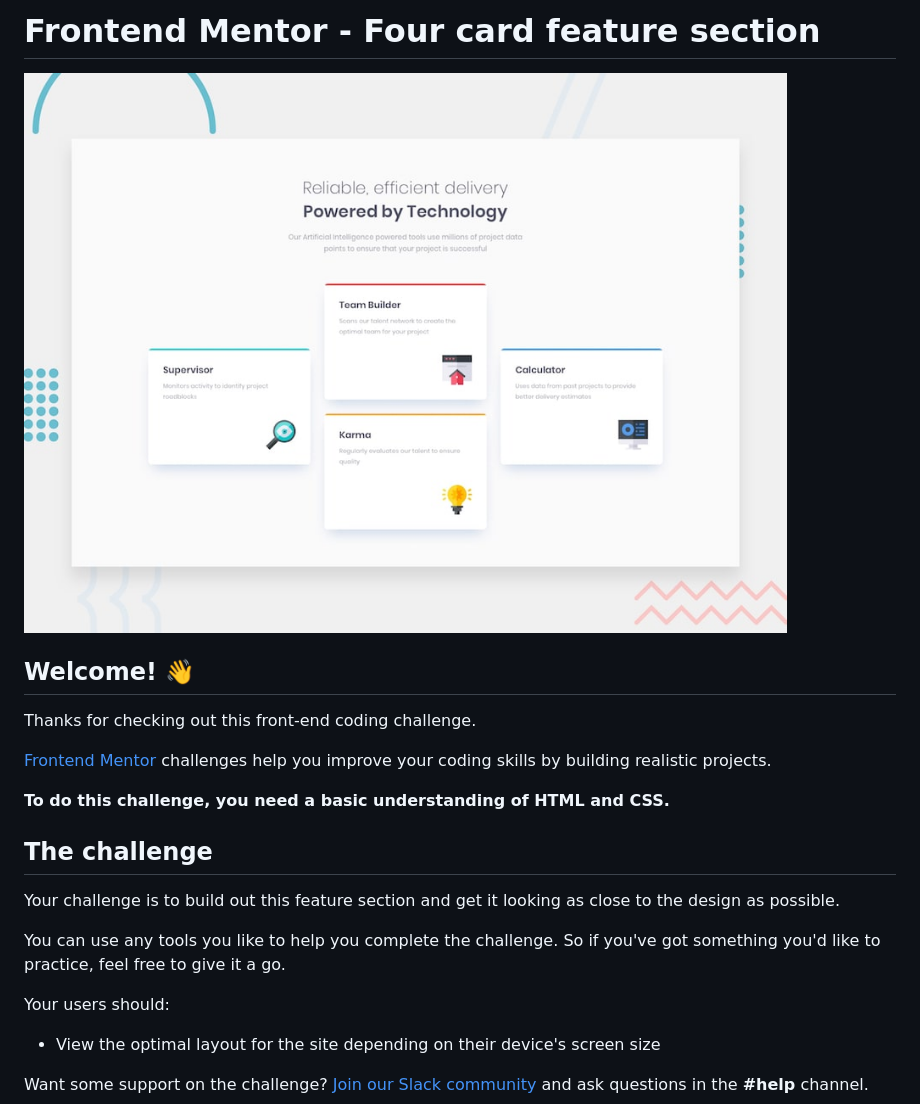
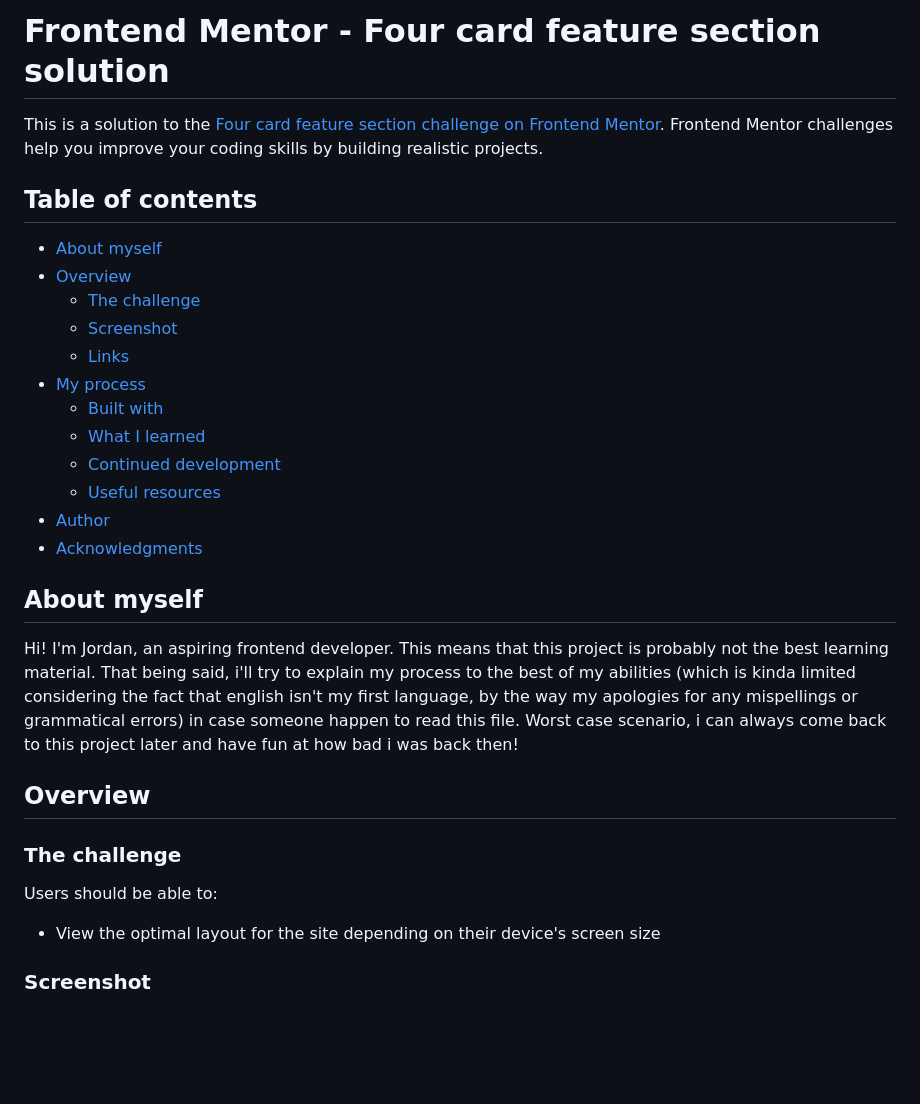
Before and after one commit to joanFaseDev/four-card-feature-app, a Markdown page: README.md, the part around the change printed below. Rendered like a GitHub page; blank space fills up the shorter version.

```diff
--- a/README.md
+++ b/README.md
@@ -1,24 +1,33 @@
-# Frontend Mentor - Four card feature section
+# Frontend Mentor - Four card feature section solution
 
-![Design preview for the Four card feature section coding challenge](./design/desktop-preview.jpg)
+This is a solution to the [Four card feature section challenge on Frontend Mentor](https://www.frontendmentor.io/challenges/four-card-feature-section-weK1eFYK). Frontend Mentor challenges help you improve your coding skills by building realistic projects.
 
-## Welcome! 👋
+## Table of contents
 
-Thanks for checking out this front-end coding challenge.
+- [About myself](#about-myself)
+- [Overview](#overview)
+  - [The challenge](#the-challenge)
+  - [Screenshot](#screenshot)
+  - [Links](#links)
+- [My process](#my-process)
+  - [Built with](#built-with)
+  - [What I learned](#what-i-learned)
+  - [Continued development](#continued-development)
+  - [Useful resources](#useful-resources)
+- [Author](#author)
+- [Acknowledgments](#acknowledgments)
 
-[Frontend Mentor](https://www.frontendmentor.io) challenges help you improve your coding skills by building realistic projects.
+## About myself
 
-**To do this challenge, you need a basic understanding of HTML and CSS.**
+Hi! I'm Jordan, an aspiring frontend developer. This means that this project is probably not the best learning material. That being said, i'll try to explain my process to the best of my abilities (which is kinda limited considering the fact that english isn't my first language, by the way my apologies for any mispellings or grammatical errors) in case someone happen to read this file. Worst case scenario, i can always come back to this project later and have fun at how bad i was back then!
 
-## The challenge
+## Overview
 
-Your challenge is to build out this feature section and get it looking as close to the design as possible.
+### The challenge
 
-You can use any tools you like to help you complete the challenge. So if you've got something you'd like to practice, feel free to give it a go.
-
-Your users should:
+Users should be able to:
 
 - View the optimal layout for the site depending on their device's screen size
 
-Want some support on the challenge? [Join our Slack community](https://www.frontendmentor.io/slack) and ask questions in the **#help** channel.
+### Screenshot
 
```
Also changed, not shown: other parts of README.md (+73 -41 lines), README-template.md (deleted, +0 -125 lines), images/four-card-feature-desktop.png (added), images/four-card-feature-mobile.png (added), 1 other file.
